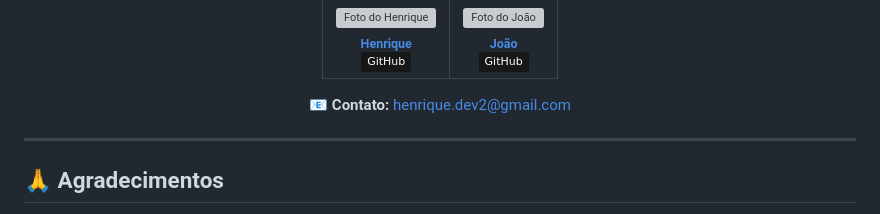
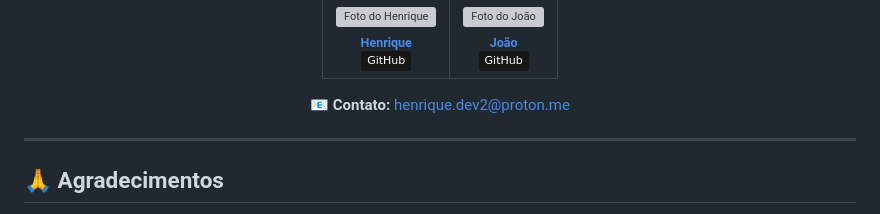
Before and after one commit to DeathHapyness/RideMap, a Markdown page: README.md, the part around the change. Drawn GitHub-style; badges without logos; grey boxes are pictures that could not be loaded.

Commit message:
Update README.md
mudança sobre as informações do dev

```diff
--- a/README.md
+++ b/README.md
@@ -613,7 +613,7 @@ Veja a licença completa: [LICENSE](LICENSE)
   </tr>
 </table>
 
-📧 **Contato:** henrique.dev2@gmail.com
+📧 **Contato:** henrique.dev2@proton.me
 
 </div>
 
```
